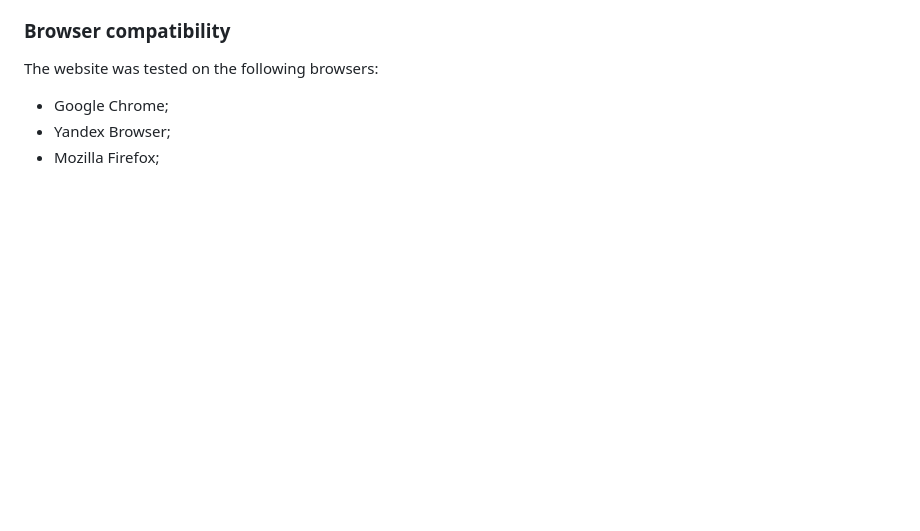
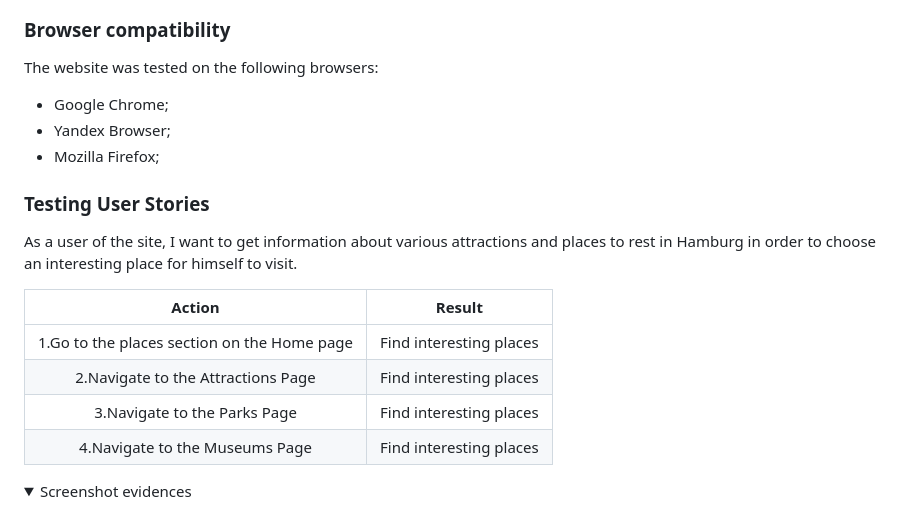
Before and after one commit to Belan-Mihail/hamburg-weekend, a Markdown page: README.md, the part around the change. Rendered like a GitHub page; folded sections open; blank space fills up the shorter version.

Commit message:
adding content to the first user story test

```diff
--- a/README.md
+++ b/README.md
@@ -523,3 +523,17 @@ The website was tested on the following browsers:
    - Google Chrome;
    - Yandex Browser;
    - Mozilla Firefox;
+
+### Testing User Stories
+
+As a user of the site, I want to get information about various attractions and places to rest in Hamburg in order to choose an interesting place for himself to visit.
+
+ Action | Result
+ :---:  | :---:
+ 1.Go to the places section on the Home page | Find interesting places
+ 2.Navigate to the Attractions Page |  Find interesting places
+ 3.Navigate to the Parks Page |  Find interesting places
+ 4.Navigate to the Museums Page |  Find interesting places
+
+<details><summary>Screenshot evidences</summary>
+</details>
```
